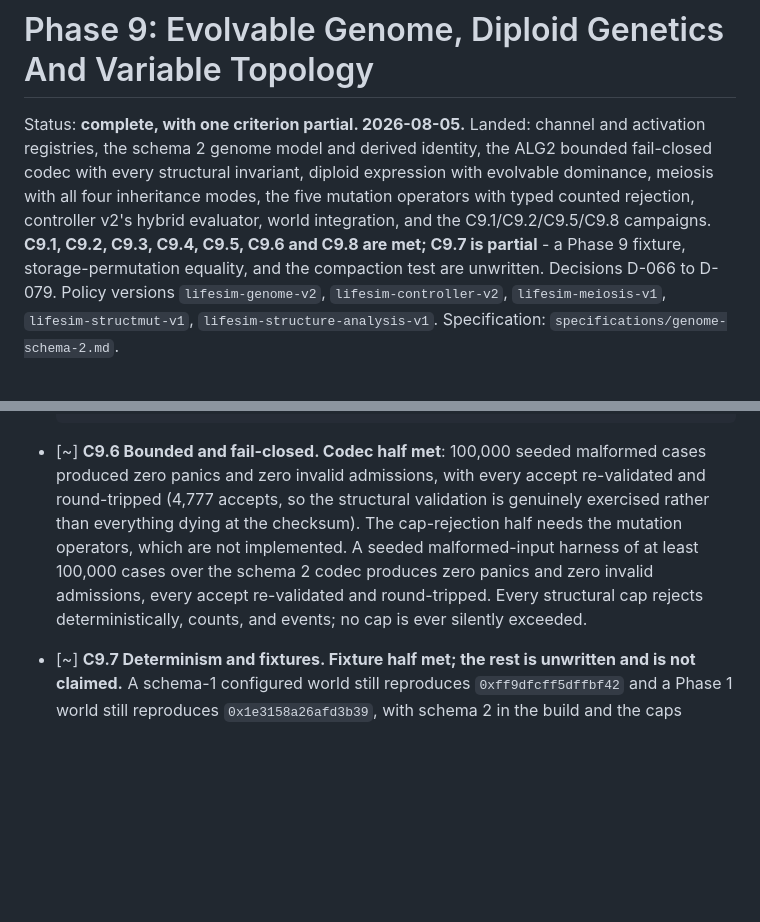
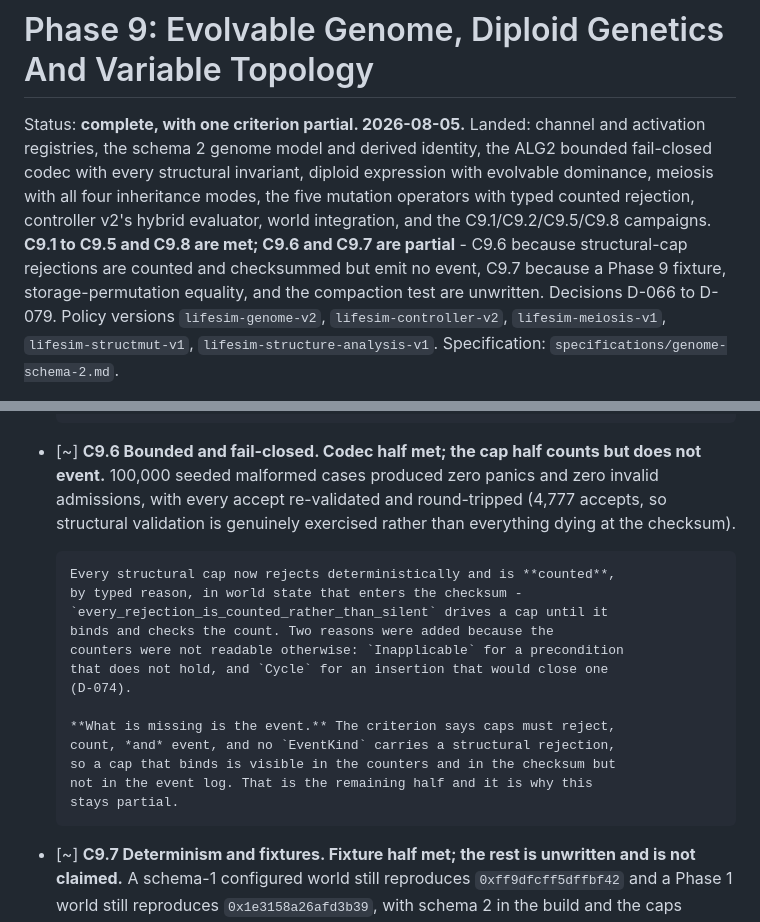
Before and after one commit to ctadros1/The-Genesis-Engine, a Markdown page: planning/phase-9-evolvable-genome.md, 2 parts joined by grey strips. GitHub-like rendering; blank space fills up the shorter version.

Commit message:
docs(phase-9): correct C9.6 to partial
The status header claimed C9.6 met while the criterion itself was marked
partial. The criterion is right: structural-cap rejections are typed,
counted, and in the checksum, but the criterion asks for an event too and
no EventKind carries one, so a cap that binds is invisible to anything
reading the event log rather than the snapshot. Backlogged.

Co-Authored-By: Claude Opus 5 <noreply@anthropic.com>

```diff
--- a/planning/phase-9-evolvable-genome.md
+++ b/planning/phase-9-evolvable-genome.md
@@ -6,9 +6,10 @@ identity, the ALG2 bounded fail-closed codec with every structural
 invariant, diploid expression with evolvable dominance, meiosis with all
 four inheritance modes, the five mutation operators with typed counted
 rejection, controller v2's hybrid evaluator, world integration, and the
-C9.1/C9.2/C9.5/C9.8 campaigns. **C9.1, C9.2, C9.3, C9.4, C9.5, C9.6 and
-C9.8 are met; C9.7 is partial** - a Phase 9 fixture, storage-permutation
-equality, and the compaction test are unwritten. Decisions D-066 to D-079. Policy versions
+C9.1/C9.2/C9.5/C9.8 campaigns. **C9.1 to C9.5 and C9.8 are met; C9.6 and
+C9.7 are partial** - C9.6 because structural-cap rejections are counted and
+checksummed but emit no event, C9.7 because a Phase 9 fixture,
+storage-permutation equality, and the compaction test are unwritten. Decisions D-066 to D-079. Policy versions
 `lifesim-genome-v2`, `lifesim-controller-v2`, `lifesim-meiosis-v1`,
 `lifesim-structmut-v1`, `lifesim-structure-analysis-v1`. Specification:
 `specifications/genome-schema-2.md`.
@@ -269,16 +270,25 @@ Criteria:
       documentation of the shipped rates, which are now known to sit below
       the threshold at which duplication produces population-level structural
       change in 60,000 ticks.
-- [~] **C9.6 Bounded and fail-closed. Codec half met**: 100,000 seeded
-      malformed cases produced zero panics and zero invalid admissions, with
-      every accept re-validated and round-tripped (4,777 accepts, so the
-      structural validation is genuinely exercised rather than everything
-      dying at the checksum). The cap-rejection half needs the mutation
-      operators, which are not implemented. A seeded malformed-input harness of
-      at least 100,000 cases over the schema 2 codec produces zero panics
-      and zero invalid admissions, every accept re-validated and
-      round-tripped. Every structural cap rejects deterministically, counts,
-      and events; no cap is ever silently exceeded.
+- [~] **C9.6 Bounded and fail-closed. Codec half met; the cap half counts
+      but does not event.** 100,000 seeded malformed cases produced zero
+      panics and zero invalid admissions, with every accept re-validated and
+      round-tripped (4,777 accepts, so structural validation is genuinely
+      exercised rather than everything dying at the checksum).
+
+      Every structural cap now rejects deterministically and is **counted**,
+      by typed reason, in world state that enters the checksum -
+      `every_rejection_is_counted_rather_than_silent` drives a cap until it
+      binds and checks the count. Two reasons were added because the
+      counters were not readable otherwise: `Inapplicable` for a precondition
+      that does not hold, and `Cycle` for an insertion that would close one
+      (D-074).
+
+      **What is missing is the event.** The criterion says caps must reject,
+      count, *and* event, and no `EventKind` carries a structural rejection,
+      so a cap that binds is visible in the counters and in the checksum but
+      not in the event log. That is the remaining half and it is why this
+      stays partial.
 - [~] **C9.7 Determinism and fixtures. Fixture half met; the rest is
       unwritten and is not claimed.** A schema-1 configured world still
       reproduces `0xff9dfcff5dffbf42` and a Phase 1 world still reproduces
```
Also changed, not shown: planning/backlog.md (+11 -4 lines).
